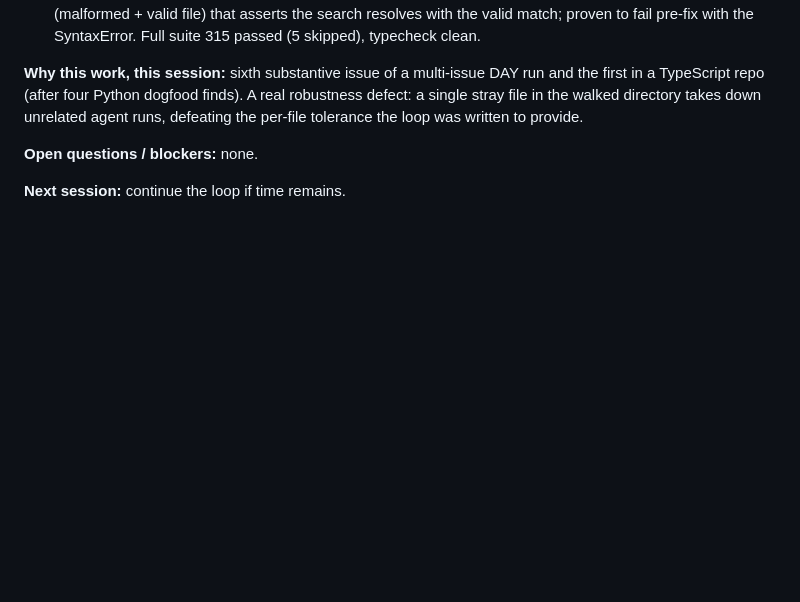
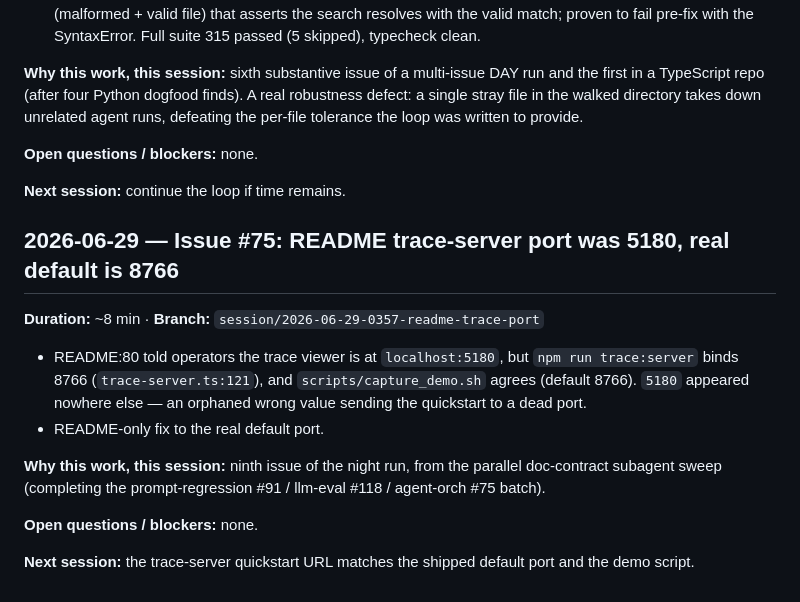
Before and after one commit to jt-mchorse/agent-orchestration-platform, a Markdown page: MEMORY/full_history_human.md, the part around the change. Rendered like a GitHub page; blank space fills up the shorter version.

```diff
--- a/MEMORY/full_history_human.md
+++ b/MEMORY/full_history_human.md
@@ -525,3 +525,15 @@ in portfolio-ops #41 surfaces every workflow missing the lock.
 **Open questions / blockers:** none.
 
 **Next session:** continue the loop if time remains.
+
+## 2026-06-29 — Issue #75: README trace-server port was 5180, real default is 8766
+**Duration:** ~8 min · **Branch:** `session/2026-06-29-0357-readme-trace-port`
+
+- README:80 told operators the trace viewer is at `localhost:5180`, but `npm run trace:server` binds 8766 (`trace-server.ts:121`), and `scripts/capture_demo.sh` agrees (default 8766). `5180` appeared nowhere else — an orphaned wrong value sending the quickstart to a dead port.
+- README-only fix to the real default port.
+
+**Why this work, this session:** ninth issue of the night run, from the parallel doc-contract subagent sweep (completing the prompt-regression #91 / llm-eval #118 / agent-orch #75 batch).
+
+**Open questions / blockers:** none.
+
+**Next session:** the trace-server quickstart URL matches the shipped default port and the demo script.
```
Also changed, not shown: MEMORY/full_history_ai.md (+17 -0 lines), README.md (+1 -1 lines).
